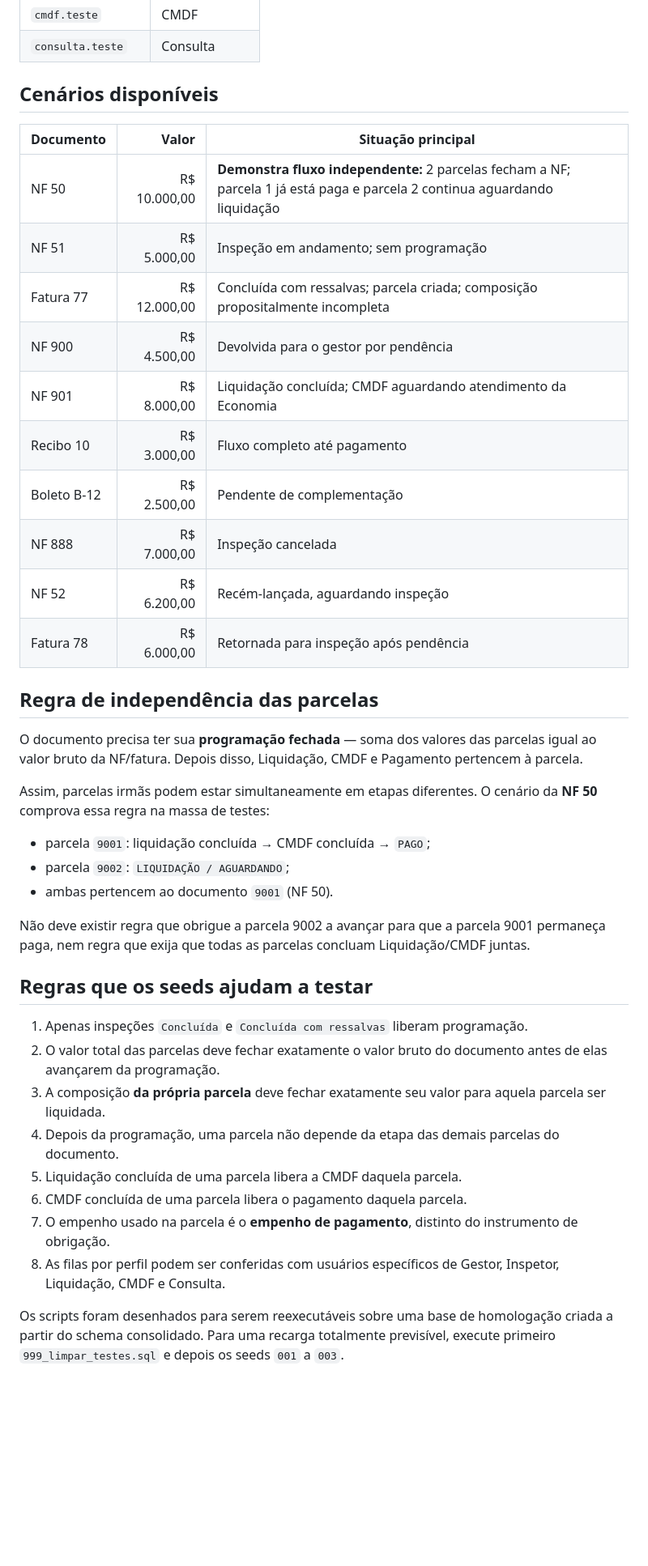
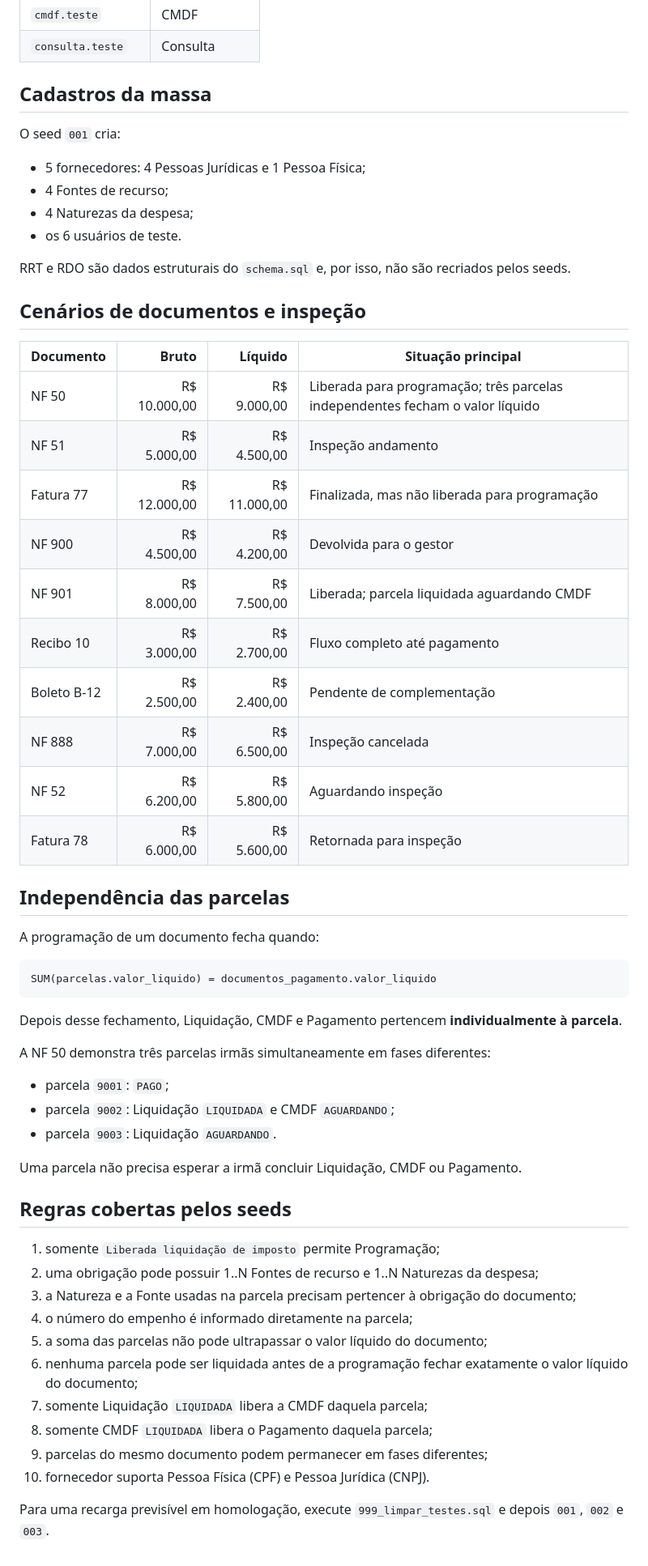
Before and after one commit to fernandesgyn/pagamentos, a Markdown page: database/seeds/README.md, the part around one of its changes. Shown at 81% size. Drawn GitHub-style; blank space fills up the shorter version.

Commit message:
Atualiza documentação dos seeds ao schema consolidado

````diff
--- a/database/seeds/README.md
+++ b/database/seeds/README.md
@@ -31,42 +37,61 @@ Todos usam a senha `Teste@123`.
 | `cmdf.teste` | CMDF |
 | `consulta.teste` | Consulta |
 
-## Cenários disponíveis
+## Cadastros da massa
 
-| Documento | Valor | Situação principal |
-|---|---:|---|
-| NF 50 | R$ 10.000,00 | **Demonstra fluxo independente:** 2 parcelas fecham a NF; parcela 1 já está paga e parcela 2 continua aguardando liquidação |
-| NF 51 | R$ 5.000,00 | Inspeção em andamento; sem programação |
-| Fatura 77 | R$ 12.000,00 | Concluída com ressalvas; parcela criada; composição propositalmente incompleta |
-| NF 900 | R$ 4.500,00 | Devolvida para o gestor por pendência |
-| NF 901 | R$ 8.000,00 | Liquidação concluída; CMDF aguardando atendimento da Economia |
-| Recibo 10 | R$ 3.000,00 | Fluxo completo até pagamento |
-| Boleto B-12 | R$ 2.500,00 | Pendente de complementação |
-| NF 888 | R$ 7.000,00 | Inspeção cancelada |
-| NF 52 | R$ 6.200,00 | Recém-lançada, aguardando inspeção |
-| Fatura 78 | R$ 6.000,00 | Retornada para inspeção após pendência |
+O seed `001` cria:
 
-## Regra de independência das parcelas
+- 5 fornecedores: 4 Pessoas Jurídicas e 1 Pessoa Física;
+- 4 Fontes de recurso;
+- 4 Naturezas da despesa;
+- os 6 usuários de teste.
 
-O documento precisa ter sua **programação fechada** — soma dos valores das parcelas igual ao valor bruto da NF/fatura. Depois disso, Liquidação, CMDF e Pagamento pertencem à parcela.
+RRT e RDO são dados estruturais do `schema.sql` e, por isso, não são recriados pelos seeds.
 
-Assim, parcelas irmãs podem estar simultaneamente em etapas diferentes. O cenário da **NF 50** comprova essa regra na massa de testes:
+## Cenários de documentos e inspeção
 
-- parcela `9001`: liquidação concluída → CMDF concluída → `PAGO`;
-- parcela `9002`: `LIQUIDAÇÃO / AGUARDANDO`;
-- ambas pertencem ao documento `9001` (NF 50).
+| Documento | Bruto | Líquido | Situação principal |
+|---|---:|---:|---|
+| NF 50 | R$ 10.000,00 | R$ 9.000,00 | Liberada para programação; três parcelas independentes fecham o valor líquido |
+| NF 51 | R$ 5.000,00 | R$ 4.500,00 | Inspeção andamento |
+| Fatura 77 | R$ 12.000,00 | R$ 11.000,00 | Finalizada, mas não liberada para programação |
+| NF 900 | R$ 4.500,00 | R$ 4.200,00 | Devolvida para o gestor |
+| NF 901 | R$ 8.000,00 | R$ 7.500,00 | Liberada; parcela liquidada aguardando CMDF |
+| Recibo 10 | R$ 3.000,00 | R$ 2.700,00 | Fluxo completo até pagamento |
+| Boleto B-12 | R$ 2.500,00 | R$ 2.400,00 | Pendente de complementação |
+| NF 888 | R$ 7.000,00 | R$ 6.500,00 | Inspeção cancelada |
+| NF 52 | R$ 6.200,00 | R$ 5.800,00 | Aguardando inspeção |
+| Fatura 78 | R$ 6.000,00 | R$ 5.600,00 | Retornada para inspeção |
 
-Não deve existir regra que obrigue a parcela 9002 a avançar para que a parcela 9001 permaneça paga, nem regra que exija que todas as parcelas concluam Liquidação/CMDF juntas.
+## Independência das parcelas
 
-## Regras que os seeds ajudam a testar
+A programação de um documento fecha quando:
 
-1. Apenas inspeções `Concluída` e `Concluída com ressalvas` liberam programação.
-2. O valor total das parcelas deve fechar exatamente o valor bruto do documento antes de elas avançarem da programação.
-3. A composição **da própria parcela** deve fechar exatamente seu valor para aquela parcela ser liquidada.
-4. Depois da programação, uma parcela não depende da etapa das demais parcelas do documento.
-5. Liquidação concluída de uma parcela libera a CMDF daquela parcela.
-6. CMDF concluída de uma parcela libera o pagamento daquela parcela.
-7. O empenho usado na parcela é o **empenho de pagamento**, distinto do instrumento de obrigação.
-8. As filas por perfil podem ser conferidas com usuários específicos de Gestor, Inspetor, Liquidação, CMDF e Consulta.
+```text
+SUM(parcelas.valor_liquido) = documentos_pagamento.valor_liquido
+```
 
-Os scripts foram desenhados para serem reexecutáveis sobre uma base de homologação criada a partir do schema consolidado. Para uma recarga totalmente previsível, execute primeiro `999_limpar_testes.sql` e depois os seeds `001` a `003`.
+Depois desse fechamento, Liquidação, CMDF e Pagamento pertencem **individualmente à parcela**.
+
+A NF 50 demonstra três parcelas irmãs simultaneamente em fases diferentes:
+
+- parcela `9001`: `PAGO`;
+- parcela `9002`: Liquidação `LIQUIDADA` e CMDF `AGUARDANDO`;
+- parcela `9003`: Liquidação `AGUARDANDO`.
+
+Uma parcela não precisa esperar a irmã concluir Liquidação, CMDF ou Pagamento.
+
+## Regras cobertas pelos seeds
+
+1. somente `Liberada liquidação de imposto` permite Programação;
+2. uma obrigação pode possuir 1..N Fontes de recurso e 1..N Naturezas da despesa;
+3. a Natureza e a Fonte usadas na parcela precisam pertencer à obrigação do documento;
+4. o número do empenho é informado diretamente na parcela;
+5. a soma das parcelas não pode ultrapassar o valor líquido do documento;
+6. nenhuma parcela pode ser liquidada antes de a programação fechar exatamente o valor líquido do documento;
+7. somente Liquidação `LIQUIDADA` libera a CMDF daquela parcela;
+8. somente CMDF `LIQUIDADA` libera o Pagamento daquela parcela;
+9. parcelas do mesmo documento podem permanecer em fases diferentes;
+10. fornecedor suporta Pessoa Física (CPF) e Pessoa Jurídica (CNPJ).
+
+Para uma recarga previsível em homologação, execute `999_limpar_testes.sql` e depois `001`, `002` e `003`.
````
Also changed, not shown: other parts of database/seeds/README.md (+10 -4 lines).
